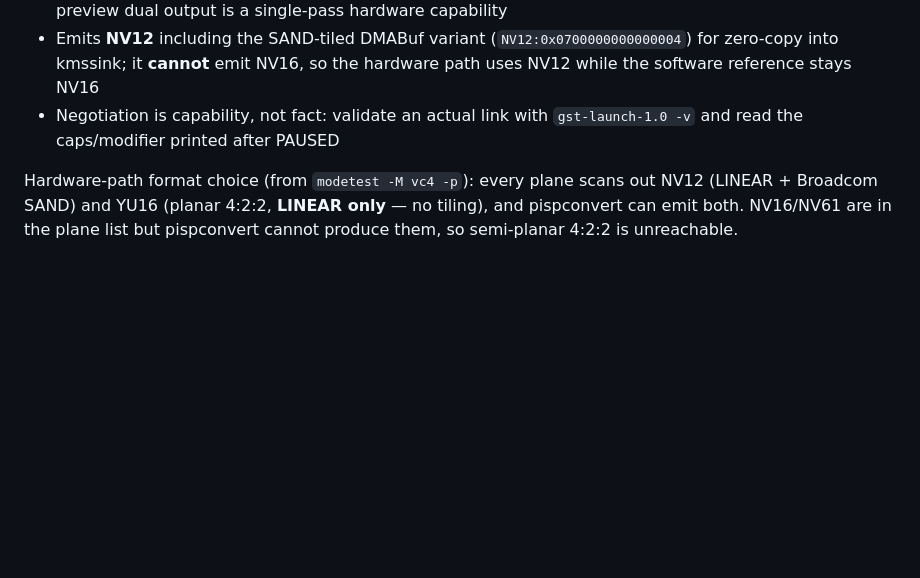
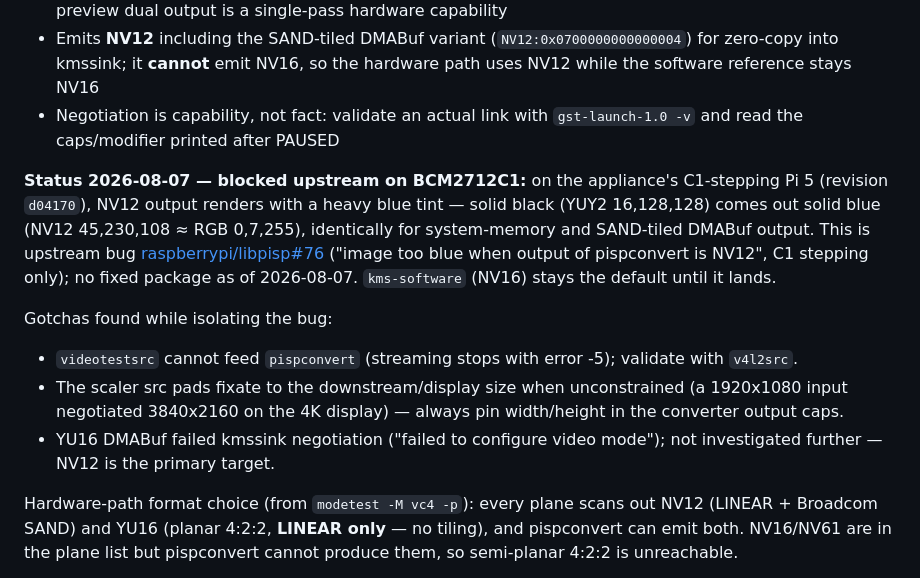
Before and after one commit to farre/subtitler, a Markdown page: docs/pi-setup.md, the part around the change. Rendered like a GitHub page; blank space fills up the shorter version.

Commit message:
Document the pispconvert NV12 blue-tint blocker on BCM2712C1
Solid black renders solid blue through pispconvert on the appliance's
C1-stepping Pi 5 — upstream raspberrypi/libpisp#76, no fixed package yet.
kms-software stays the default output. Also record the validation gotchas
found while isolating the bug.

```diff
--- a/docs/pi-setup.md
+++ b/docs/pi-setup.md
@@ -108,6 +108,25 @@ It exists on the Pi 5 despite widespread claims to the contrary — confirmed vi
 - Negotiation is capability, not fact: validate an actual link with
   `gst-launch-1.0 -v` and read the caps/modifier printed after PAUSED
 
+**Status 2026-08-07 — blocked upstream on BCM2712C1:** on the appliance's
+C1-stepping Pi 5 (revision `d04170`), NV12 output renders with a heavy blue
+tint — solid black (YUY2 16,128,128) comes out solid blue (NV12 45,230,108 ≈
+RGB 0,7,255), identically for system-memory and SAND-tiled DMABuf output.
+This is upstream bug [raspberrypi/libpisp#76](https://github.com/raspberrypi/libpisp/issues/76)
+("image too blue when output of pispconvert is NV12", C1 stepping only); no
+fixed package as of 2026-08-07. `kms-software` (NV16) stays the default until
+it lands.
+
+Gotchas found while isolating the bug:
+
+- `videotestsrc` cannot feed `pispconvert` (streaming stops with error -5);
+  validate with `v4l2src`.
+- The scaler src pads fixate to the downstream/display size when unconstrained
+  (a 1920x1080 input negotiated 3840x2160 on the 4K display) — always pin
+  width/height in the converter output caps.
+- YU16 DMABuf failed kmssink negotiation ("failed to configure video mode");
+  not investigated further — NV12 is the primary target.
+
 Hardware-path format choice (from `modetest -M vc4 -p`): every plane scans out
 NV12 (LINEAR + Broadcom SAND) and YU16 (planar 4:2:2, **LINEAR only** — no
 tiling), and pispconvert can emit both. NV16/NV61 are in the plane list but
```
Also changed, not shown: AGENTS.md (+1 -1 lines), docs/video-output.md (+3 -1 lines).
